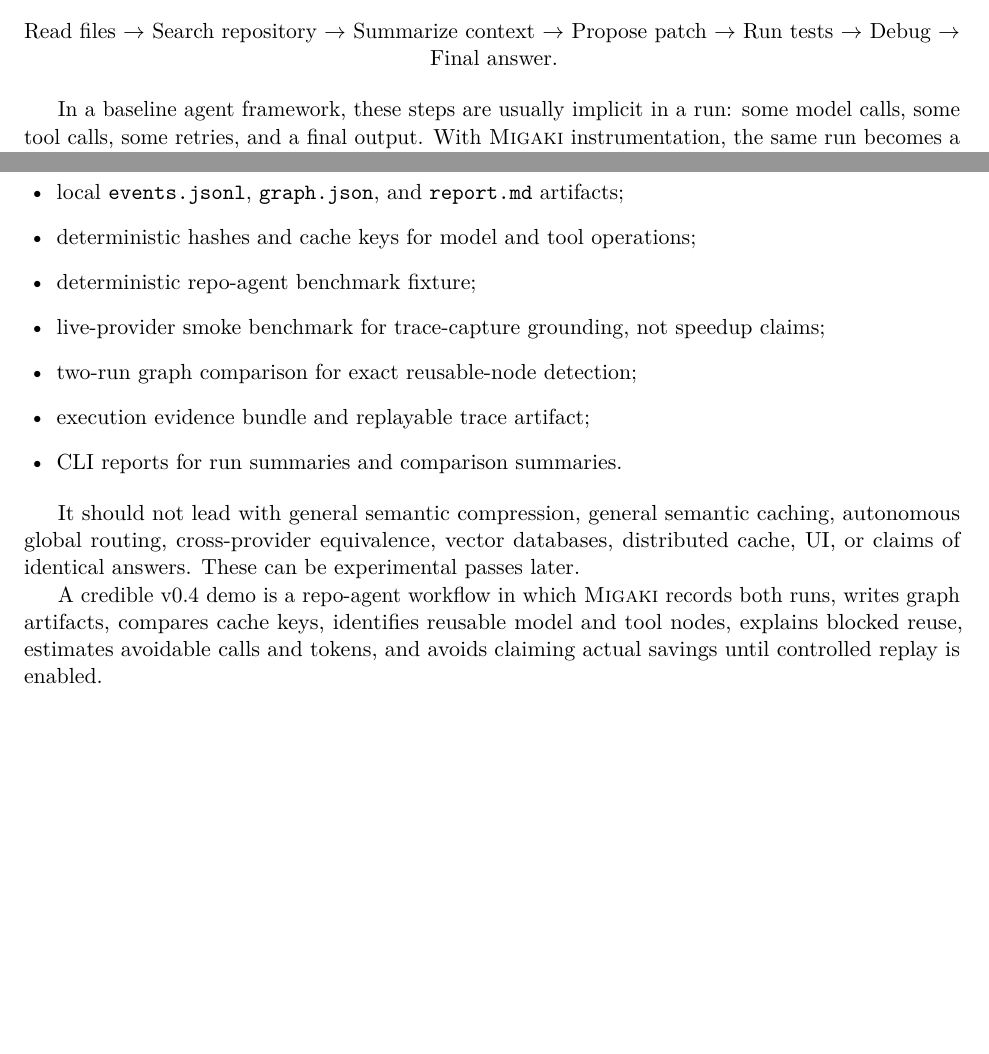
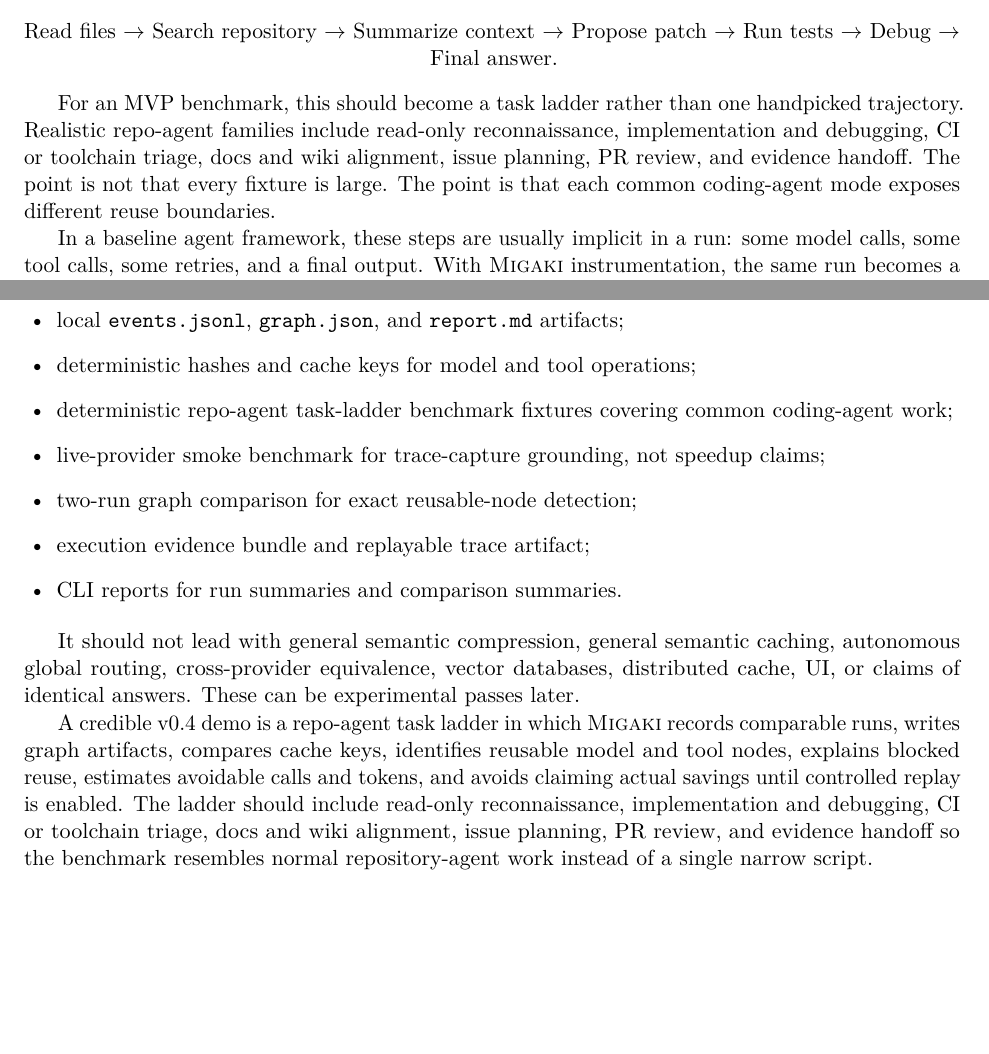
Before and after one commit to migaki-dev/migaki-whitepaper, a LaTeX paper (paper/main.tex, which reads paper/sections/13-examples.tex, paper/sections/14-initial-scope.tex): two parts of pages 11 and 12 of 16, joined at a grey line, cut so that both start at the same text, the shorter picture padded with empty space. Compiled offline with pdfLaTeX.

Commit message:
Clarify repo-agent MVP task ladder

```diff
--- a/paper/sections/13-examples.tex
+++ b/paper/sections/13-examples.tex
@@ -5,6 +5,13 @@
 \begin{center}
 Read files $\rightarrow$ Search repository $\rightarrow$ Summarize context $\rightarrow$ Propose patch $\rightarrow$ Run tests $\rightarrow$ Debug $\rightarrow$ Final answer.
 \end{center}
+
+For an MVP benchmark, this should become a task ladder rather than one
+handpicked trajectory. Realistic repo-agent families include read-only
+reconnaissance, implementation and debugging, CI or toolchain triage, docs and
+wiki alignment, issue planning, PR review, and evidence handoff. The point is
+not that every fixture is large. The point is that each common coding-agent
+mode exposes different reuse boundaries.
 
 In a baseline agent framework, these steps are usually implicit in a run: some model calls, some tool calls, some retries, and a final output. With \migaki{} instrumentation, the same run becomes a trajectory graph. Model calls receive cache keys derived from normalized input, model name, model parameters, output schema, SDK version, and instrumentation version. Tool calls receive cache keys derived from tool name, tool version, arguments, SDK version, and instrumentation version.
 
--- a/paper/sections/14-initial-scope.tex
+++ b/paper/sections/14-initial-scope.tex
@@ -10,7 +10,7 @@
   \item instrumentation for at least one real agent framework, beginning with OpenAI Agents SDK for JavaScript/TypeScript;
   \item local \texttt{events.jsonl}, \texttt{graph.json}, and \texttt{report.md} artifacts;
   \item deterministic hashes and cache keys for model and tool operations;
-  \item deterministic repo-agent benchmark fixture;
+  \item deterministic repo-agent task-ladder benchmark fixtures covering common coding-agent work;
   \item live-provider smoke benchmark for trace-capture grounding, not speedup claims;
   \item two-run graph comparison for exact reusable-node detection;
   \item execution evidence bundle and replayable trace artifact;
@@ -19,4 +19,4 @@
 
 It should not lead with general semantic compression, general semantic caching, autonomous global routing, cross-provider equivalence, vector databases, distributed cache, UI, or claims of identical answers. These can be experimental passes later.
 
-A credible v0.4 demo is a repo-agent workflow in which \migaki{} records both runs, writes graph artifacts, compares cache keys, identifies reusable model and tool nodes, explains blocked reuse, estimates avoidable calls and tokens, and avoids claiming actual savings until controlled replay is enabled.
+A credible v0.4 demo is a repo-agent task ladder in which \migaki{} records comparable runs, writes graph artifacts, compares cache keys, identifies reusable model and tool nodes, explains blocked reuse, estimates avoidable calls and tokens, and avoids claiming actual savings until controlled replay is enabled. The ladder should include read-only reconnaissance, implementation and debugging, CI or toolchain triage, docs and wiki alignment, issue planning, PR review, and evidence handoff so the benchmark resembles normal repository-agent work instead of a single narrow script.
```
